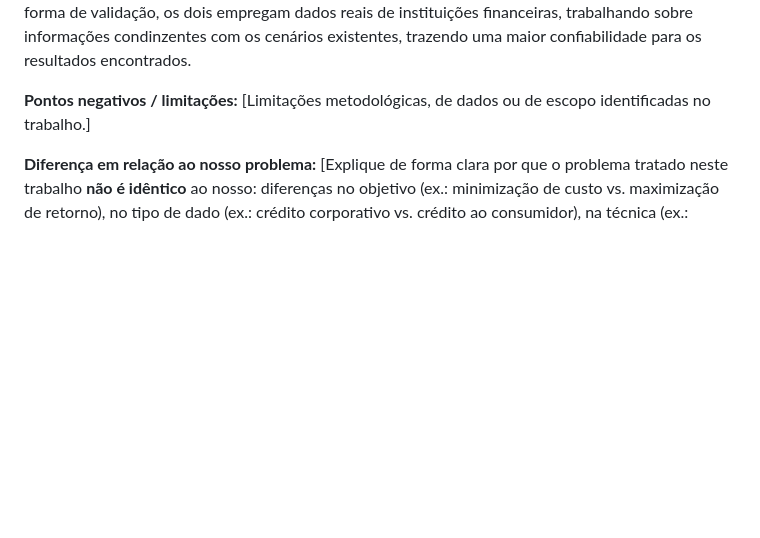
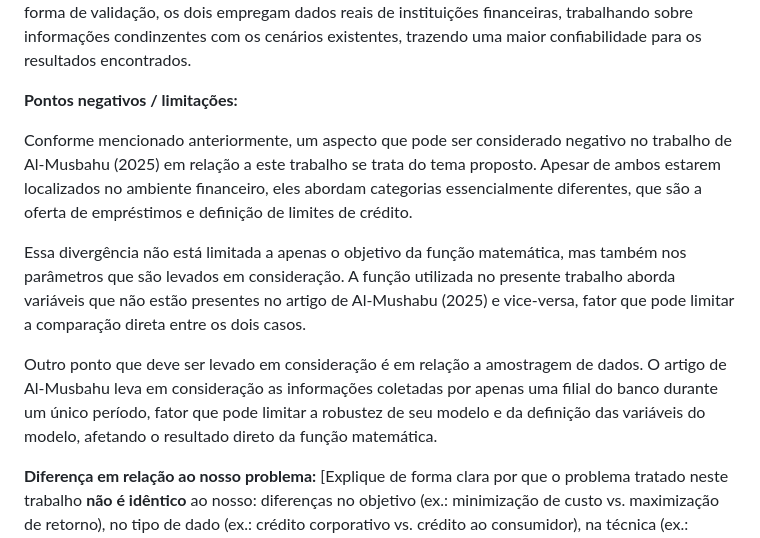
Before and after one commit to diegofsiilva/otimizacao_e_pesquisa_operacional, a Markdown page: artefatos/artigo.md, the part around the change. GitHub-like rendering; blank space fills up the shorter version.

Commit message:
docs: negative  aspects of related article 1

```diff
--- a/artefatos/artigo.md
+++ b/artefatos/artigo.md
@@ -110,7 +110,14 @@ O artigo, além de mapear a função-objetivo, também traz as restrições do p
 
 Por outro lado, um aspecto que ambos também tratam é da aplicação direta da Progamação Linear para problemas do mundo financeiro. Apesar de não abordarem o mesmo tema diretamente (empréstimos X limites de crédito), tanto o artigo de Al-Musbahu (2025) quanto este trabalho buscam trazer a computação e utilização de algoritmos para ambientes financeiros especializados. Como forma de validação, os dois empregam dados reais de instituições financeiras, trabalhando sobre informações condinzentes com os cenários existentes, trazendo uma maior confiabilidade para os resultados encontrados.
 
-**Pontos negativos / limitações:** [Limitações metodológicas, de dados ou de escopo identificadas no trabalho.]
+**Pontos negativos / limitações:**
+
+Conforme mencionado anteriormente, um aspecto que pode ser considerado negativo no trabalho de Al-Musbahu (2025) em relação a este trabalho se trata do tema proposto. Apesar de ambos estarem localizados no ambiente financeiro, eles abordam categorias essencialmente diferentes, que são a oferta de empréstimos e definição de limites de crédito.
+
+Essa divergência não está limitada a apenas o objetivo da função matemática, mas também nos parâmetros que são levados em consideração. A função utilizada no presente trabalho aborda variáveis que não estão presentes no artigo de Al-Mushabu (2025) e vice-versa, fator que pode limitar a comparação direta entre os dois casos.
+
+Outro ponto que deve ser levado em consideração é em relação a amostragem de dados. O artigo de Al-Musbahu leva em consideração as informações coletadas por apenas uma filial do banco durante um único período, fator que pode limitar a robustez de seu modelo e da definição das variáveis do modelo, afetando o resultado direto da função matemática.
+
 
 **Diferença em relação ao nosso problema:** [Explique de forma clara por que o problema tratado neste trabalho **não é idêntico** ao nosso: diferenças no objetivo (ex.: minimização de custo vs. maximização de retorno), no tipo de dado (ex.: crédito corporativo vs. crédito ao consumidor), na técnica (ex.: heurística vs. PL exata) ou no contexto de aplicação. Este campo é especialmente importante para justificar a pertinência da busca sem que o trabalho resolva exatamente o mesmo problema.]
 
```
